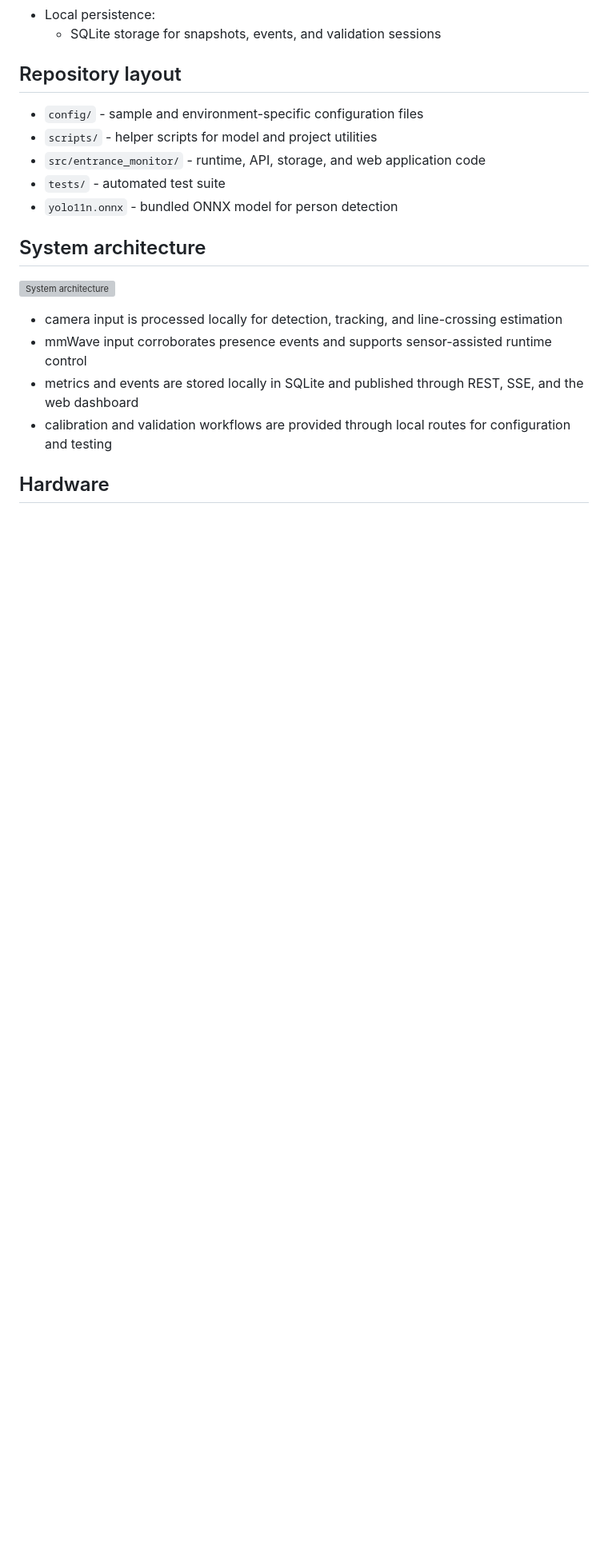
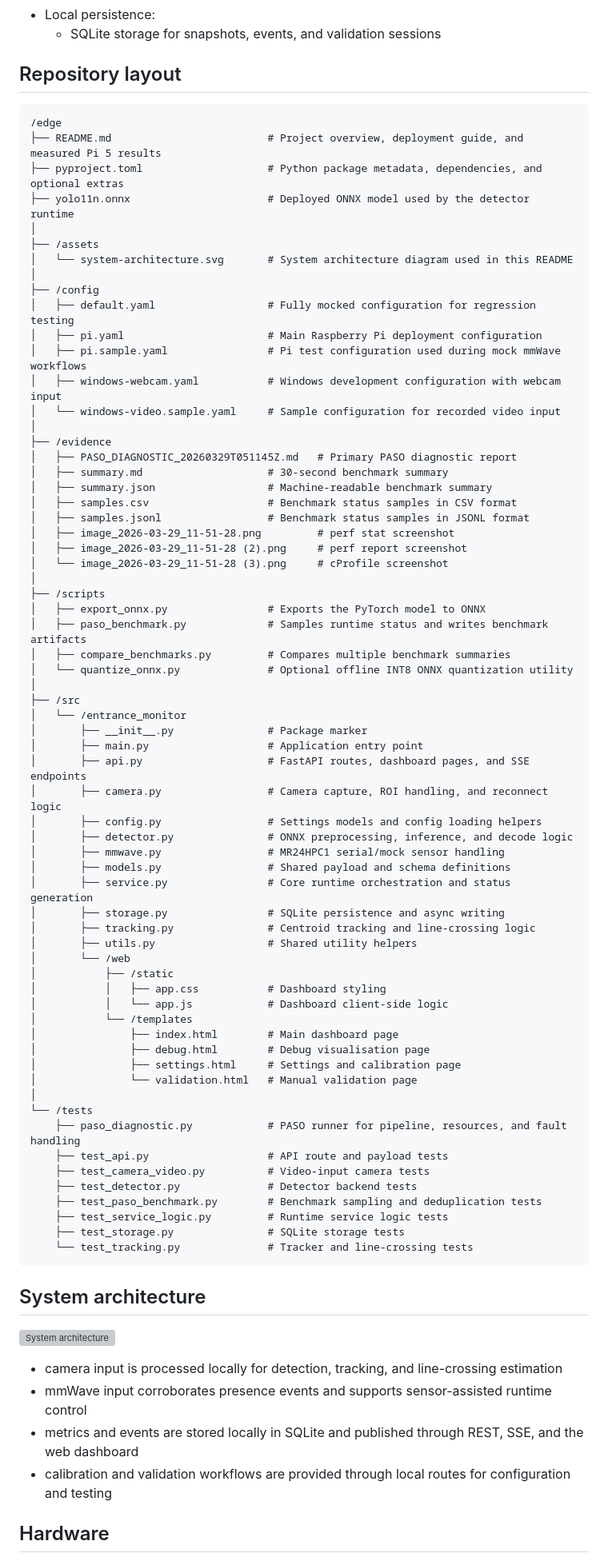
Before and after one commit to Levetiii/Edge-Computing, a Markdown page: README.md, the part around one of its changes. Shown at 80% size. Rendered like a GitHub page; blank space fills up the shorter version; grey boxes are pictures that could not be loaded.

````diff
--- a/README.md
+++ b/README.md
@@ -23,11 +23,72 @@ The system combines camera-based person detection and tracking with mmWave sensi
 
 ## Repository layout
 
-- `config/` - sample and environment-specific configuration files
-- `scripts/` - helper scripts for model and project utilities
-- `src/entrance_monitor/` - runtime, API, storage, and web application code
-- `tests/` - automated test suite
-- `yolo11n.onnx` - bundled ONNX model for person detection
+```text
+/edge
+├── README.md                         # Project overview, deployment guide, and measured Pi 5 results
+├── pyproject.toml                    # Python package metadata, dependencies, and optional extras
+├── yolo11n.onnx                      # Deployed ONNX model used by the detector runtime
+│
+├── /assets
+│   └── system-architecture.svg       # System architecture diagram used in this README
+│
+├── /config
+│   ├── default.yaml                  # Fully mocked configuration for regression testing
+│   ├── pi.yaml                       # Main Raspberry Pi deployment configuration
+│   ├── pi.sample.yaml                # Pi test configuration used during mock mmWave workflows
+│   ├── windows-webcam.yaml           # Windows development configuration with webcam input
+│   └── windows-video.sample.yaml     # Sample configuration for recorded video input
+│
+├── /evidence
+│   ├── PASO_DIAGNOSTIC_20260329T051145Z.md   # Primary PASO diagnostic report
+│   ├── summary.md                    # 30-second benchmark summary
+│   ├── summary.json                  # Machine-readable benchmark summary
+│   ├── samples.csv                   # Benchmark status samples in CSV format
+│   ├── samples.jsonl                 # Benchmark status samples in JSONL format
+│   ├── image_2026-03-29_11-51-28.png         # perf stat screenshot
+│   ├── image_2026-03-29_11-51-28 (2).png     # perf report screenshot
+│   └── image_2026-03-29_11-51-28 (3).png     # cProfile screenshot
+│
+├── /scripts
+│   ├── export_onnx.py                # Exports the PyTorch model to ONNX
+│   ├── paso_benchmark.py             # Samples runtime status and writes benchmark artifacts
+│   ├── compare_benchmarks.py         # Compares multiple benchmark summaries
+│   └── quantize_onnx.py              # Optional offline INT8 ONNX quantization utility
+│
+├── /src
+│   └── /entrance_monitor
+│       ├── __init__.py               # Package marker
+│       ├── main.py                   # Application entry point
+│       ├── api.py                    # FastAPI routes, dashboard pages, and SSE endpoints
+│       ├── camera.py                 # Camera capture, ROI handling, and reconnect logic
+│       ├── config.py                 # Settings models and config loading helpers
+│       ├── detector.py               # ONNX preprocessing, inference, and decode logic
+│       ├── mmwave.py                 # MR24HPC1 serial/mock sensor handling
+│       ├── models.py                 # Shared payload and schema definitions
+│       ├── service.py                # Core runtime orchestration and status generation
+│       ├── storage.py                # SQLite persistence and async writing
+│       ├── tracking.py               # Centroid tracking and line-crossing logic
+│       ├── utils.py                  # Shared utility helpers
+│       └── /web
+│           ├── /static
+│           │   ├── app.css           # Dashboard styling
+│           │   └── app.js            # Dashboard client-side logic
+│           └── /templates
+│               ├── index.html        # Main dashboard page
+│               ├── debug.html        # Debug visualisation page
+│               ├── settings.html     # Settings and calibration page
+│               └── validation.html   # Manual validation page
+│
+└── /tests
+    ├── paso_diagnostic.py            # PASO runner for pipeline, resources, and fault handling
+    ├── test_api.py                   # API route and payload tests
+    ├── test_camera_video.py          # Video-input camera tests
+    ├── test_detector.py              # Detector backend tests
+    ├── test_paso_benchmark.py        # Benchmark sampling and deduplication tests
+    ├── test_service_logic.py         # Runtime service logic tests
+    ├── test_storage.py               # SQLite storage tests
+    └── test_tracking.py              # Tracker and line-crossing tests
+```
 
 ## System architecture
 
````
Also changed, not shown: other parts of README.md (+16 -1 lines).
